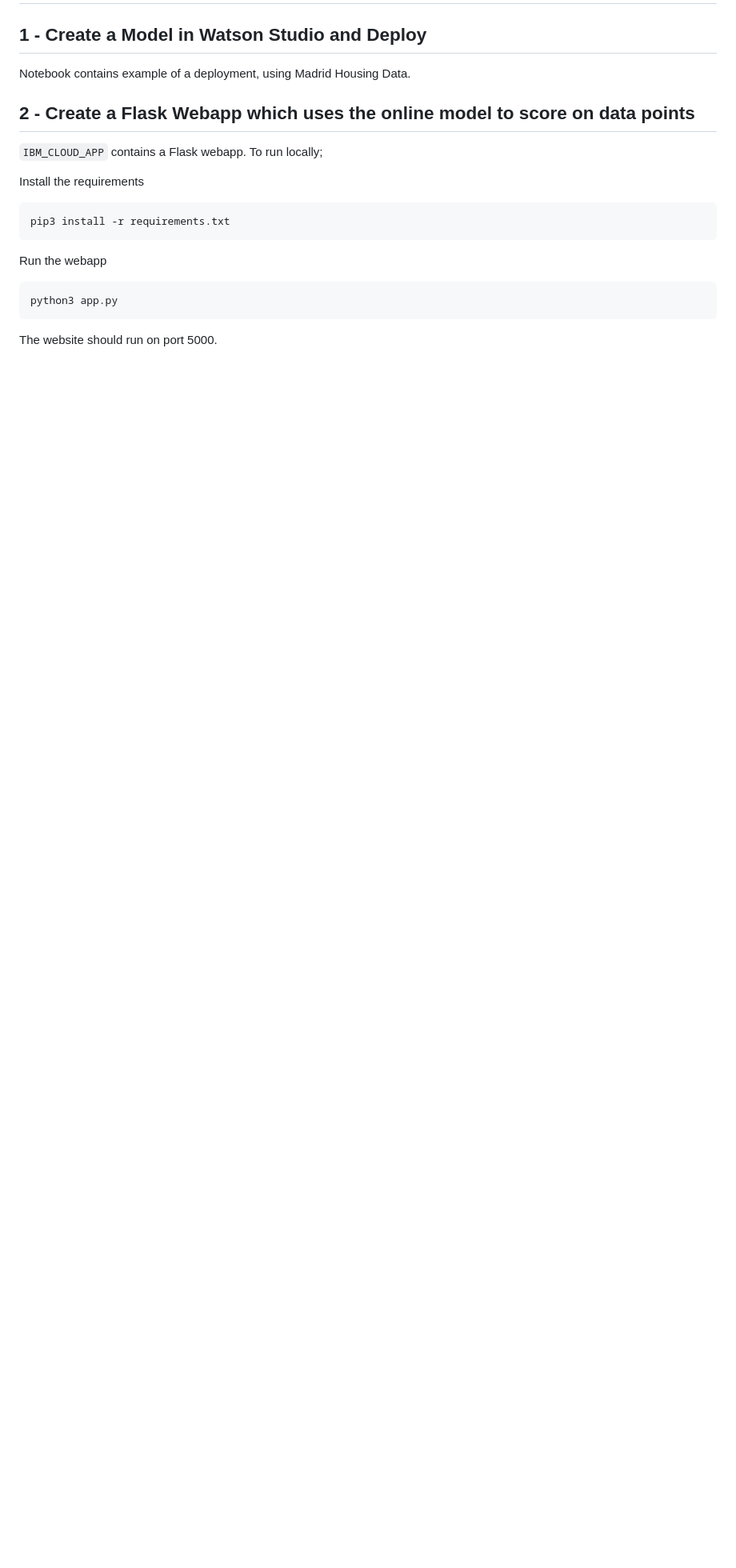
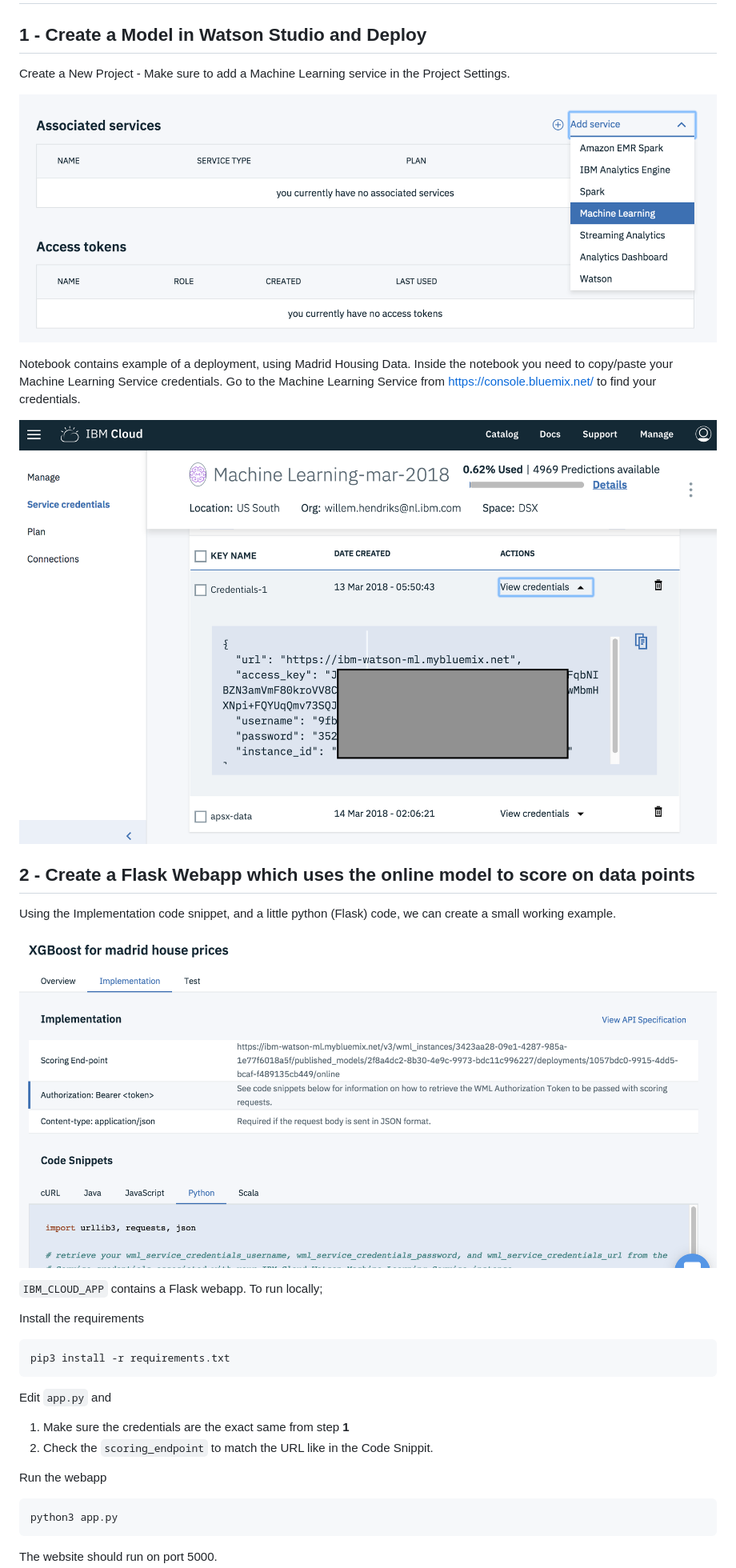
Before and after one commit to chpau/watson-studio-deployment-example, a Markdown page: README.md, the part around the change. Shown: that part at 80% size. Rendered like a GitHub page; pictures changed too: images/credentials.png (added), images/implementation.png (added), images/wml.png (added); blank space fills up the shorter version.

Commit message:
fixes and notes

````diff
--- a/README.md
+++ b/README.md
@@ -3,9 +3,20 @@
 
 ## 1 - Create a Model in Watson Studio and Deploy
 
-Notebook contains example of a deployment, using Madrid Housing Data.
+Create a New Project - Make sure to add a Machine Learning service in the Project Settings.
+
+![im](images/wml.png)
+
+Notebook contains example of a deployment, using Madrid Housing Data. Inside the notebook you need to copy/paste your Machine Learning Service credentials. Go to the Machine Learning Service from  https://console.bluemix.net/
+to find your credentials.
+
+![im](images/credentials.png)
 
 ## 2 - Create a Flask Webapp which uses the online model to score on data points
+
+Using the Implementation code snippet, and a little python (Flask) code, we can create a small working example.
+
+![im](images/implementation.png)
 
 `IBM_CLOUD_APP` contains a Flask webapp. To run locally;
 
@@ -13,6 +24,10 @@ Install the requirements
 ```
 pip3 install -r requirements.txt
 ```
+
+Edit `app.py` and
+1. Make sure the credentials are the exact same from step **1**
+2. Check the `scoring_endpoint` to match the URL like in the Code Snippit.
 
 Run the webapp
 ```
````
Also changed, not shown: 2 other files.
